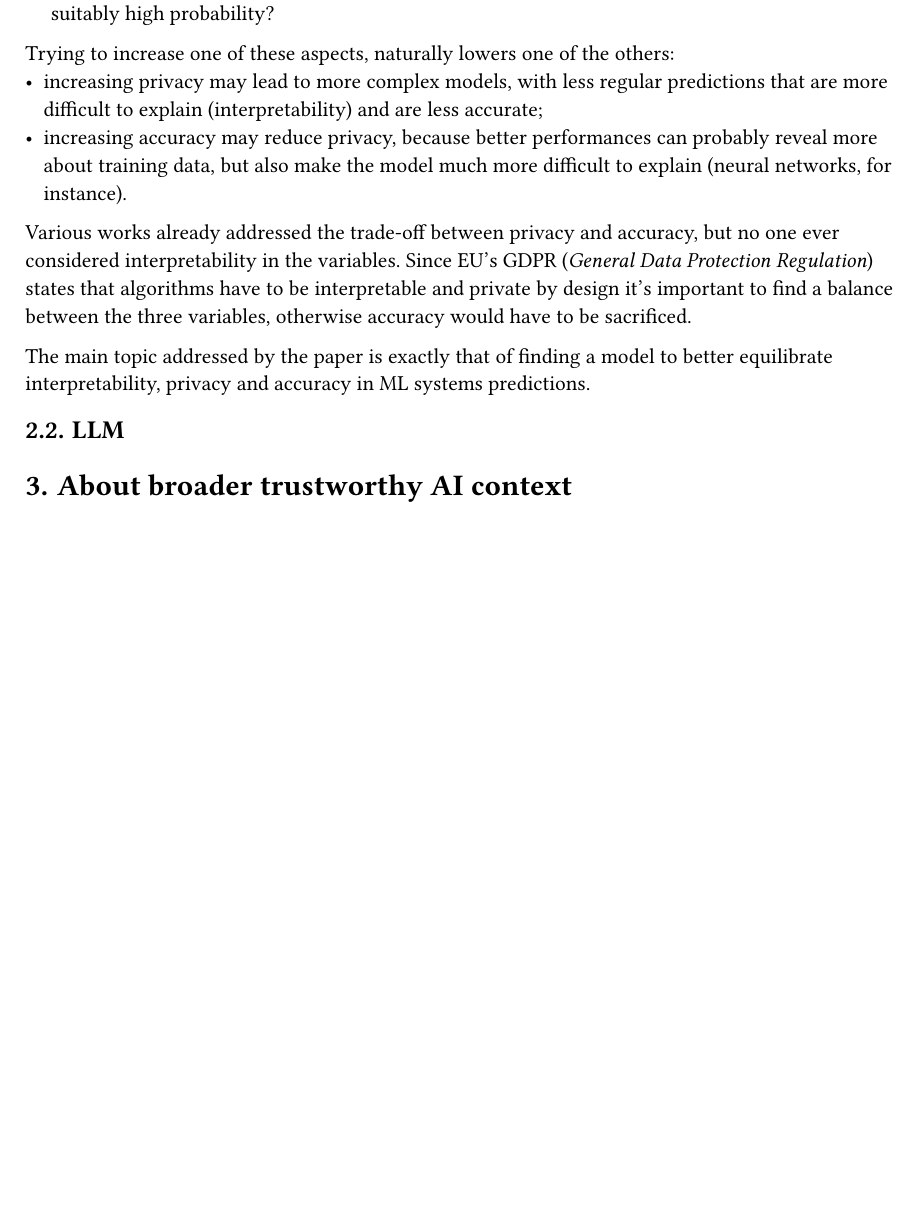
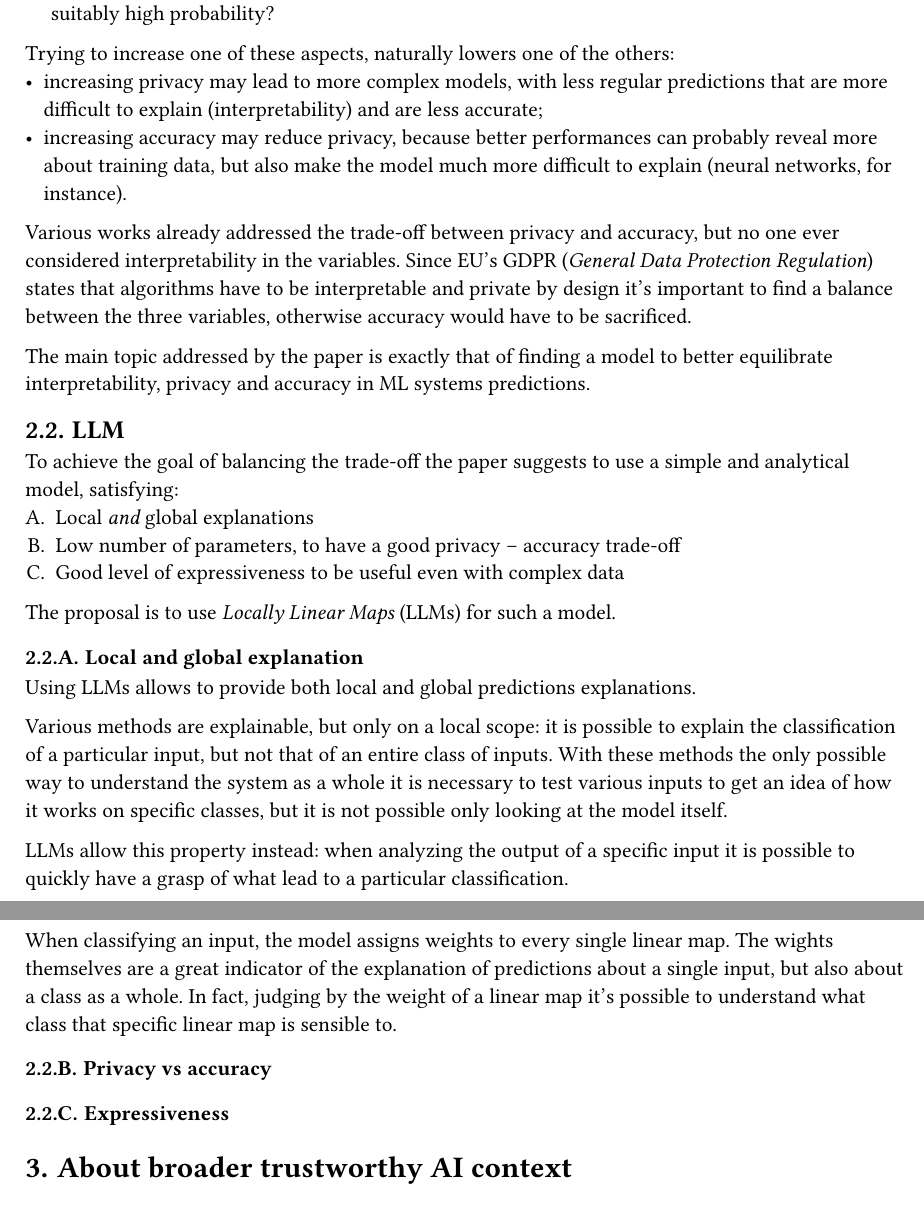
Before and after one commit to alberto-lazari/computer-science, a Typst document (advanced-topics-cs/module-3/report.typ, which reads advanced-topics-cs/module-3/paper.typ): part of page 2 of 2 before the commit and two parts of pages 2 and 3 of 3 after it, the two joined at a grey line, cut so that both start at the same text, the shorter picture padded with empty space. Compiled offline with Typst 0.15.

Commit message:
Local vs global explanatoins

```diff
--- a/advanced-topics-cs/module-3/paper.typ
+++ b/advanced-topics-cs/module-3/paper.typ
@@ -14,3 +14,30 @@ Various works already addressed the trade-off between privacy and accuracy, but
 The main topic addressed by the paper is exactly that of finding a model to better equilibrate interpretability, privacy and accuracy in ML systems predictions.
 
 == LLM
+To achieve the goal of balancing the trade-off the paper suggests to use a simple and analytical model, satisfying:
+#{
+  set enum(numbering: "A.")
+  [
+    + Local _and_ global explanations
+    + Low number of parameters, to have a good privacy -- accuracy trade-off
+    + Good level of expressiveness to be useful even with complex data
+  ]
+}
+
+The proposal is to use _Locally Linear Maps_ (LLMs) for such a model.
+
+=== Local and global explanation
+Using LLMs allows to provide both local and global predictions explanations.
+
+Various methods are explainable, but only on a local scope: it is possible to explain the classification of a particular input, but not that of an entire class of inputs.
+With these methods the only possible way to understand the system as a whole it is necessary to test various inputs to get an idea of how it works on specific classes, but it is not possible only looking at the model itself.
+
+LLMs allow this property instead: when analyzing the output of a specific input it is possible to quickly have a grasp of what lead to a particular classification.
+
+When classifying an input, the model assigns weights to every single linear map.
+The wights themselves are a great indicator of the explanation of predictions about a single input, but also about a class as a whole.
+In fact, judging by the weight of a linear map it's possible to understand what class that specific linear map is sensible to.
+
+=== Privacy vs accuracy
+
+=== Expressiveness
```
Also changed, not shown: advanced-topics-cs/module-3/report.typ (+1 -1 lines).
